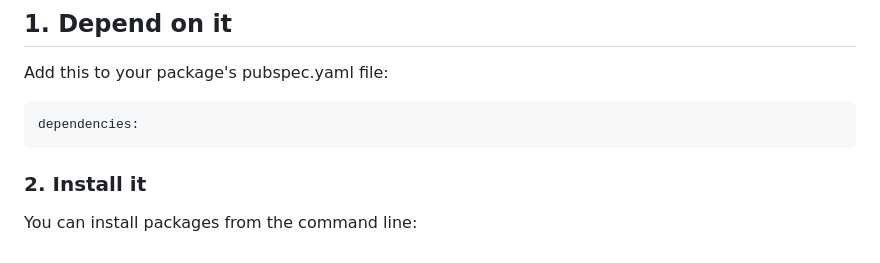
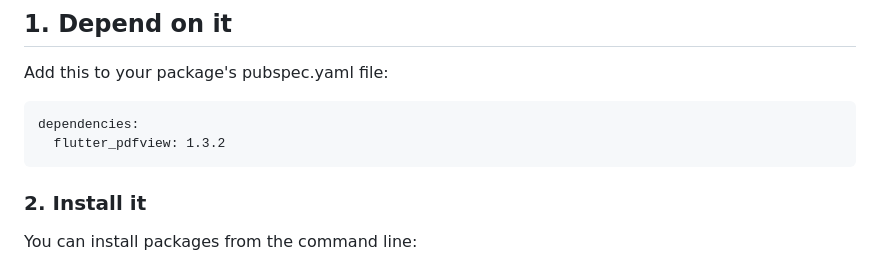
Before and after one commit to endigo/flutter_pdfview, a Markdown page: README.md, the part around the change. GitHub-like rendering.

````diff
--- a/README.md
+++ b/README.md
@@ -17,6 +17,7 @@ Add this to your package's pubspec.yaml file:
 
 ```
 dependencies:
+  flutter_pdfview: 1.3.2
 ```
 
 ### 2. Install it
````
